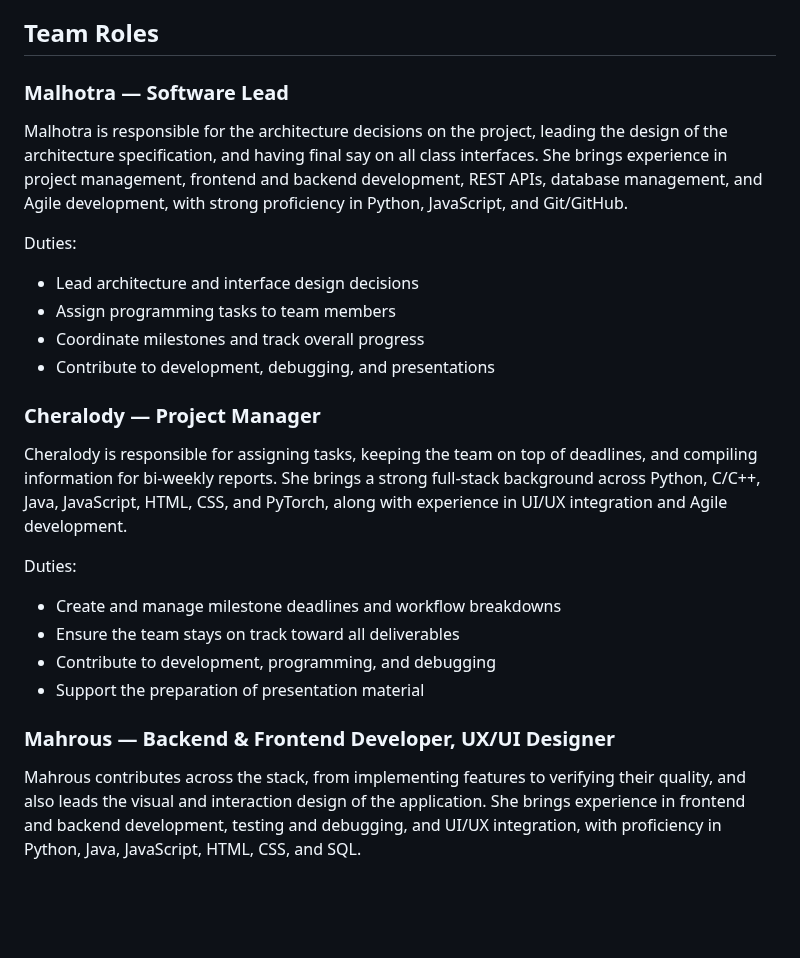
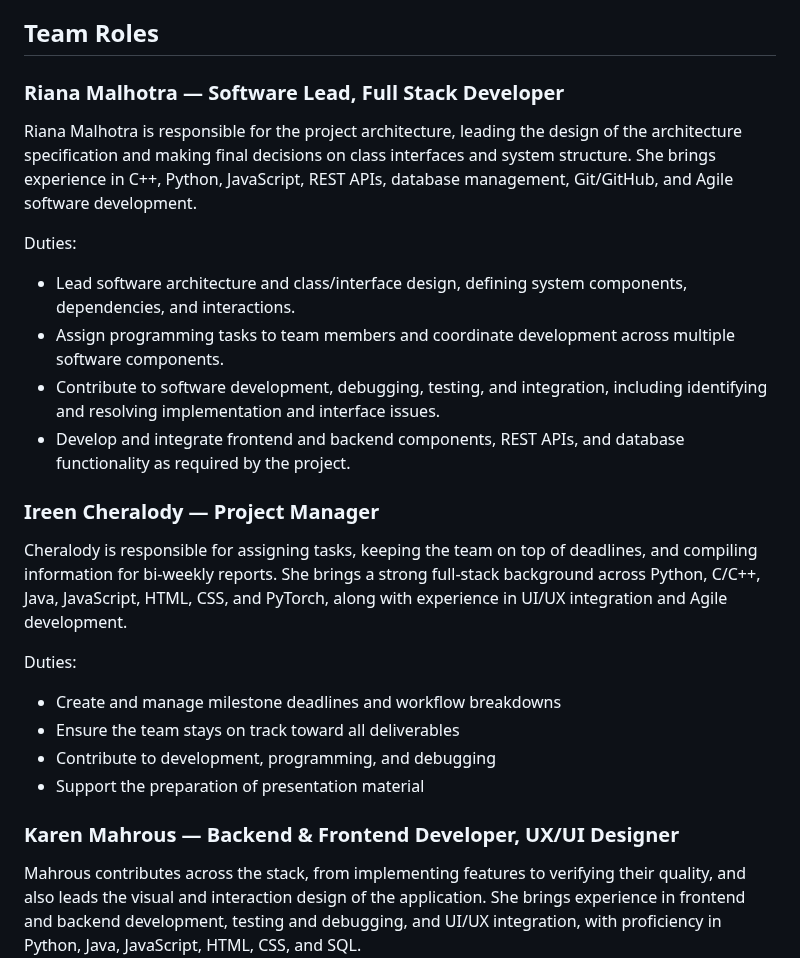
Before and after one commit to FariaSamanta/ECE444-PROJECT, a Markdown page: team_workflow.md, the part around the change. Rendered like a GitHub page; blank space fills up the shorter version.

Commit message:
Update software project experience with C++ and architecture details

```diff
--- a/team_workflow.md
+++ b/team_workflow.md
@@ -7,17 +7,16 @@ reviewed and agreed to follow the course writing guidelines and will apply them
 
 ## Team Roles
 
-### Malhotra — Software Lead
-Malhotra is responsible for the architecture decisions on the project, leading the design of the architecture specification, and having final say on all class interfaces. She brings experience in project management,
-frontend and backend development, REST APIs, database management, and Agile development, with strong proficiency in Python, JavaScript, and Git/GitHub.
+### Riana Malhotra — Software Lead, Full Stack Developer
+Riana Malhotra is responsible for the project architecture, leading the design of the architecture specification and making final decisions on class interfaces and system structure. She brings experience in C++, Python, JavaScript, REST APIs, database management, Git/GitHub, and Agile software development.
 
 Duties:
-- Lead architecture and interface design decisions
-- Assign programming tasks to team members
-- Coordinate milestones and track overall progress
-- Contribute to development, debugging, and presentations
+- Lead software architecture and class/interface design, defining system components, dependencies, and interactions.
+- Assign programming tasks to team members and coordinate development across multiple software components.
+- Contribute to software development, debugging, testing, and integration, including identifying and resolving implementation and interface issues.
+- Develop and integrate frontend and backend components, REST APIs, and database functionality as required by the project.
 
-### Cheralody — Project Manager
+### Ireen Cheralody — Project Manager
 Cheralody is responsible for assigning tasks, keeping the team on top of deadlines, and compiling information for bi-weekly reports. She brings a strong full-stack background across Python, C/C++, Java, JavaScript, HTML, CSS, and PyTorch, along with experience in UI/UX integration and Agile development.
 
 Duties:
@@ -26,7 +25,7 @@ Duties:
 - Contribute to development, programming, and debugging
 - Support the preparation of presentation material
 
-### Mahrous — Backend & Frontend Developer, UX/UI Designer
+### Karen Mahrous — Backend & Frontend Developer, UX/UI Designer
 Mahrous contributes across the stack, from implementing features to verifying their quality, and also leads the visual and interaction design of the application. She brings experience in frontend and backend development, testing and debugging, and UI/UX integration, with proficiency in Python, Java, JavaScript, HTML, CSS, and SQL.
 
 Duties:
```
